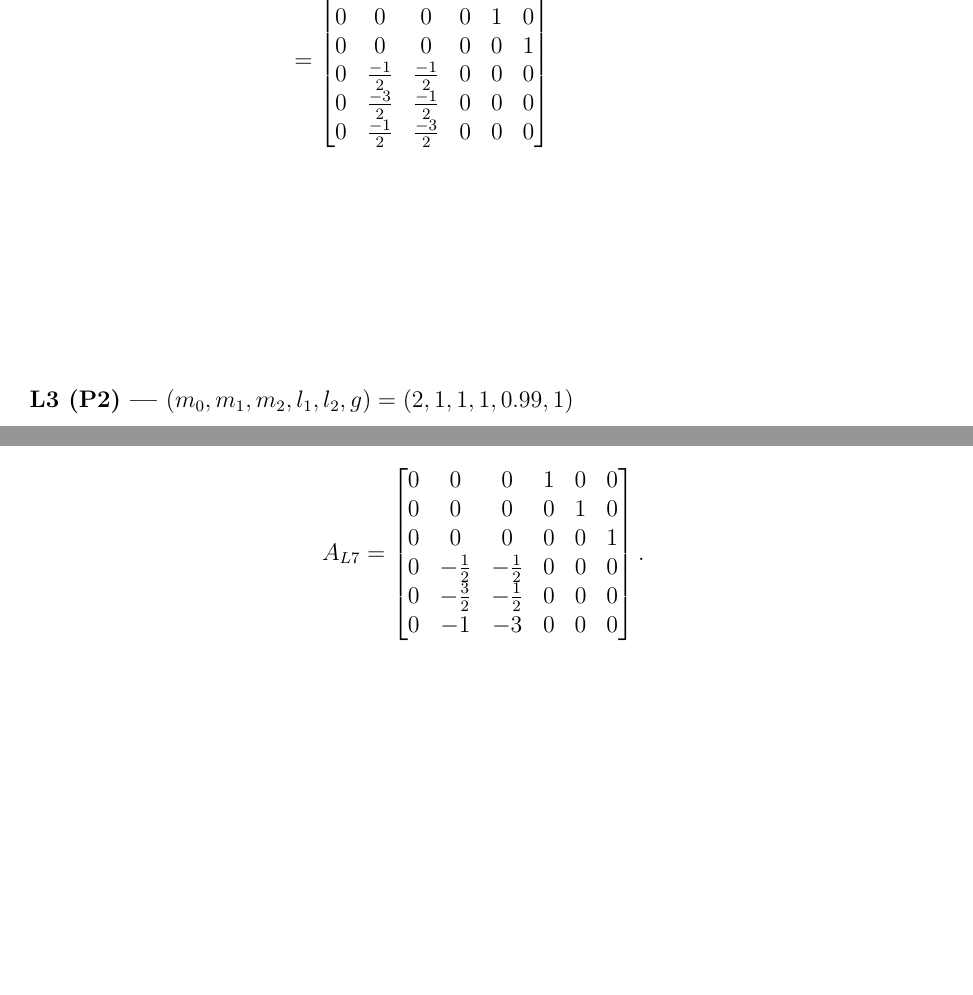
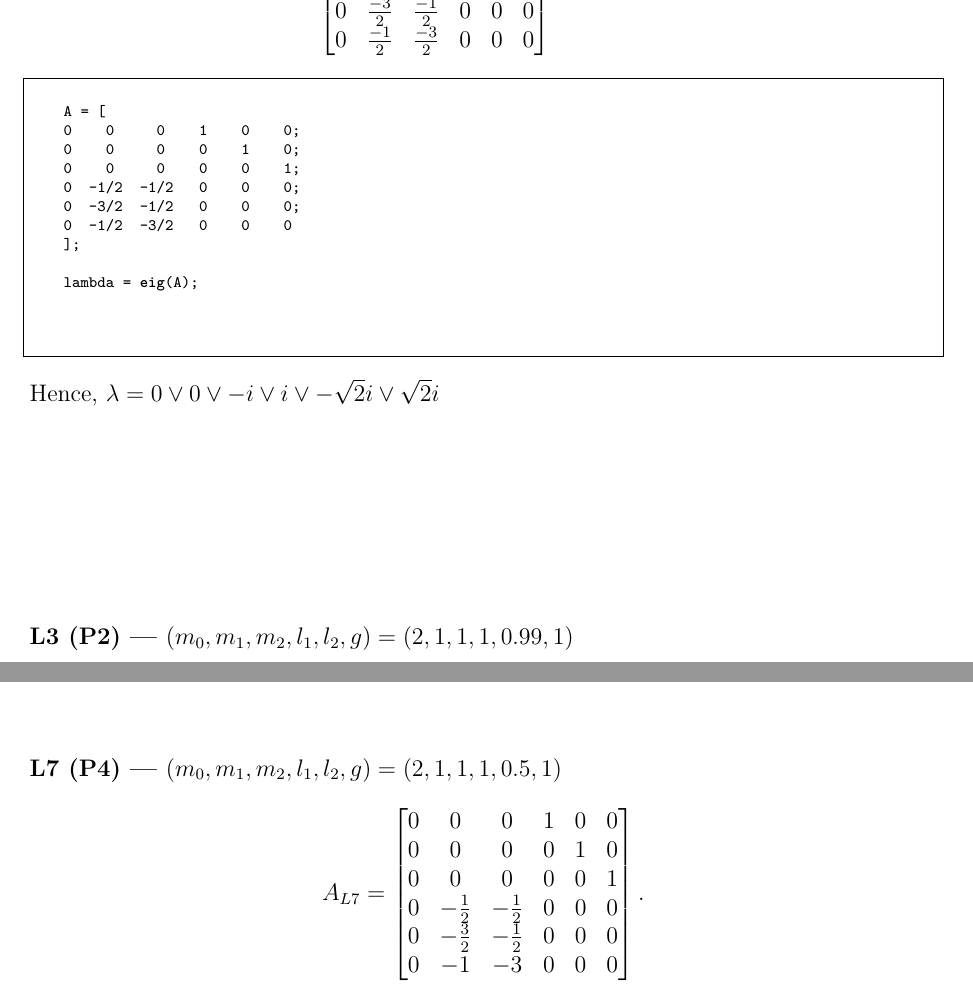
Before and after one commit to yeyi58095/115-1_LinearSystem, a LaTeX problem sheet (hw4/linearSsytem_hw4.tex): two parts of pages 10 and 11 of 18, joined at a grey line, cut at the place of the change, the shorter picture padded with empty space. Compiled offline with XeLaTeX; a missing font is replaced by an installed copy or a similar font.

Commit message:
demo how do I want to display in homework

```diff
--- a/hw4/linearSsytem_hw4.tex
+++ b/hw4/linearSsytem_hw4.tex
@@ -513,6 +513,24 @@ A &= \begin{bmatrix}
 \end{bmatrix}
 \end{align*}
 
+\begin{lstlisting}
+
+	A = [
+	0    0     0    1    0    0;
+	0    0     0    0    1    0;
+	0    0     0    0    0    1;
+	0  -1/2  -1/2   0    0    0;
+	0  -3/2  -1/2   0    0    0;
+	0  -1/2  -3/2   0    0    0
+	];
+
+	lambda = eig(A);
+
+
+
+\end{lstlisting}
+
+Hence, $\lambda = 0 \lor 0 \lor -i \lor i\lor -\sqrt2 i \lor \sqrt2i$
 
 \vspace{3cm}
 
```
Also changed, not shown: hw4/linearSsytem_hw4.pdf.
